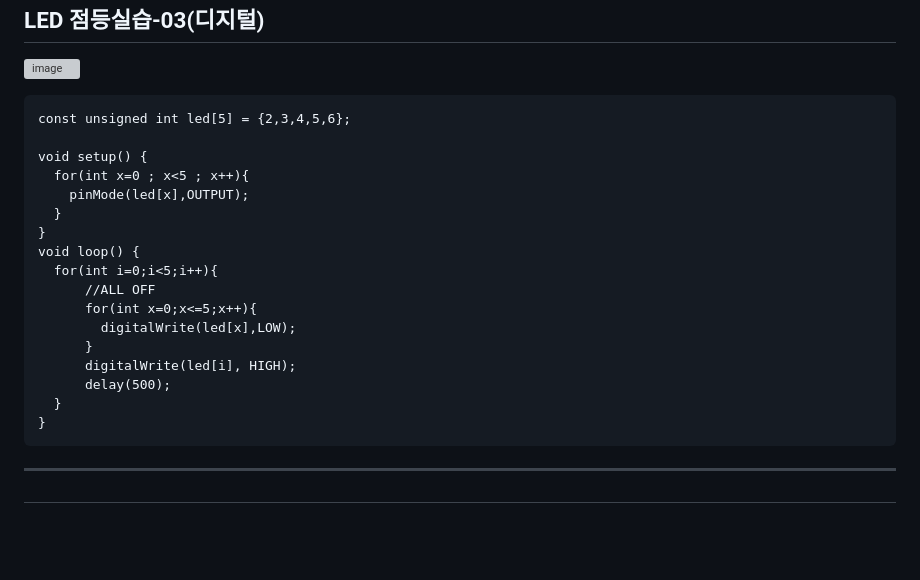
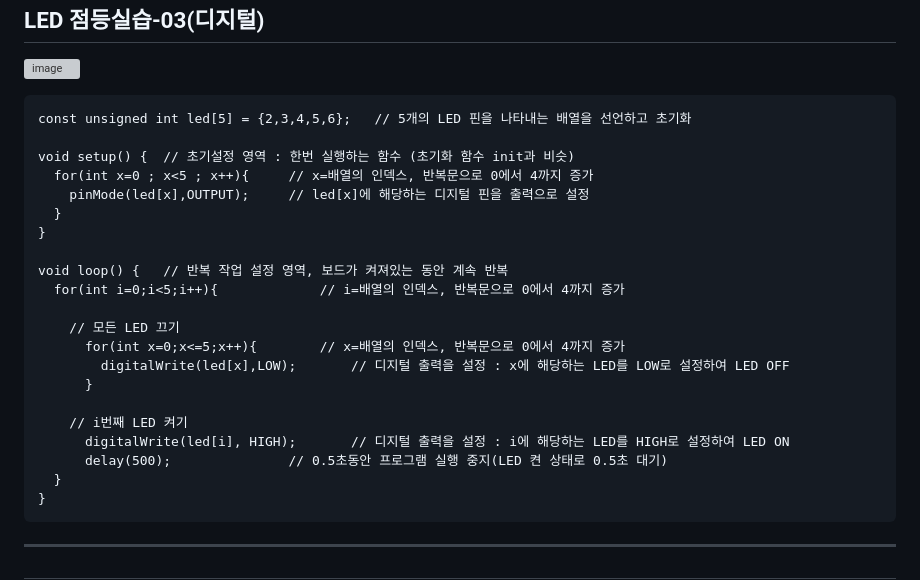
Before and after one commit to silverywaves/EMBEDDED, a Markdown page: DOC/03/README.md, the part around the change. Drawn GitHub-style; blank space fills up the shorter version; grey boxes are pictures that could not be loaded.

````diff
--- a/DOC/03/README.md
+++ b/DOC/03/README.md
@@ -132,21 +132,25 @@ LED 점등실습-03(디지털)
 
 
 ```
-const unsigned int led[5] = {2,3,4,5,6};
+const unsigned int led[5] = {2,3,4,5,6};   // 5개의 LED 핀을 나타내는 배열을 선언하고 초기화
 
-void setup() {
-  for(int x=0 ; x<5 ; x++){
-    pinMode(led[x],OUTPUT);
+void setup() {	// 초기설정 영역 : 한번 실행하는 함수 (초기화 함수 init과 비슷)
+  for(int x=0 ; x<5 ; x++){		// x=배열의 인덱스, 반복문으로 0에서 4까지 증가
+    pinMode(led[x],OUTPUT);		// led[x]에 해당하는 디지털 핀을 출력으로 설정
   }
 }
-void loop() {
-  for(int i=0;i<5;i++){
-      //ALL OFF
-      for(int x=0;x<=5;x++){
-        digitalWrite(led[x],LOW);
+
+void loop() {	// 반복 작업 설정 영역, 보드가 켜져있는 동안 계속 반복
+  for(int i=0;i<5;i++){  			// i=배열의 인덱스, 반복문으로 0에서 4까지 증가
+
+	// 모든 LED 끄기
+      for(int x=0;x<=5;x++){		// x=배열의 인덱스, 반복문으로 0에서 4까지 증가
+        digitalWrite(led[x],LOW);		// 디지털 출력을 설정 : x에 해당하는 LED를 LOW로 설정하여 LED OFF
       }
-      digitalWrite(led[i], HIGH);
-      delay(500);
+
+	// i번째 LED 켜기
+      digitalWrite(led[i], HIGH);		// 디지털 출력을 설정 : i에 해당하는 LED를 HIGH로 설정하여 LED ON
+      delay(500);				// 0.5초동안 프로그램 실행 중지(LED 켠 상태로 0.5초 대기)
   }
 }
 ```
````
